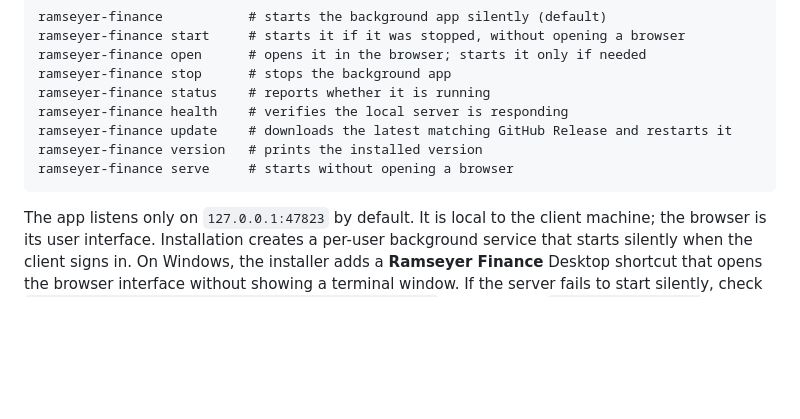
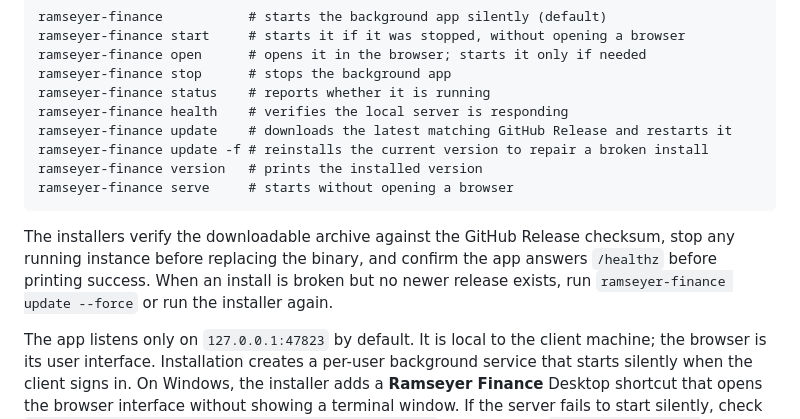
Before and after one commit to GordenArcher/ramseyer-finance, a Markdown page: README.md, the part around the change. Rendered like a GitHub page; blank space fills up the shorter version.

Commit message:
docs: document installer verification and forced updates
- Document checksum verification, stop-before-replace, and health confirmation in the installers
- Document ramseyer-finance update --force as the repair path for a broken install

````diff
--- a/README.md
+++ b/README.md
@@ -128,9 +128,15 @@ ramseyer-finance stop      # stops the background app
 ramseyer-finance status    # reports whether it is running
 ramseyer-finance health    # verifies the local server is responding
 ramseyer-finance update    # downloads the latest matching GitHub Release and restarts it
+ramseyer-finance update -f # reinstalls the current version to repair a broken install
 ramseyer-finance version   # prints the installed version
 ramseyer-finance serve     # starts without opening a browser
 ```
+
+The installers verify the downloadable archive against the GitHub Release checksum, stop any
+running instance before replacing the binary, and confirm the app answers `/healthz` before
+printing success. When an install is broken but no newer release exists, run
+`ramseyer-finance update --force` or run the installer again.
 
 The app listens only on `127.0.0.1:47823` by default. It is local to the client machine;
 the browser is its user interface. Installation creates a per-user background service that
````
